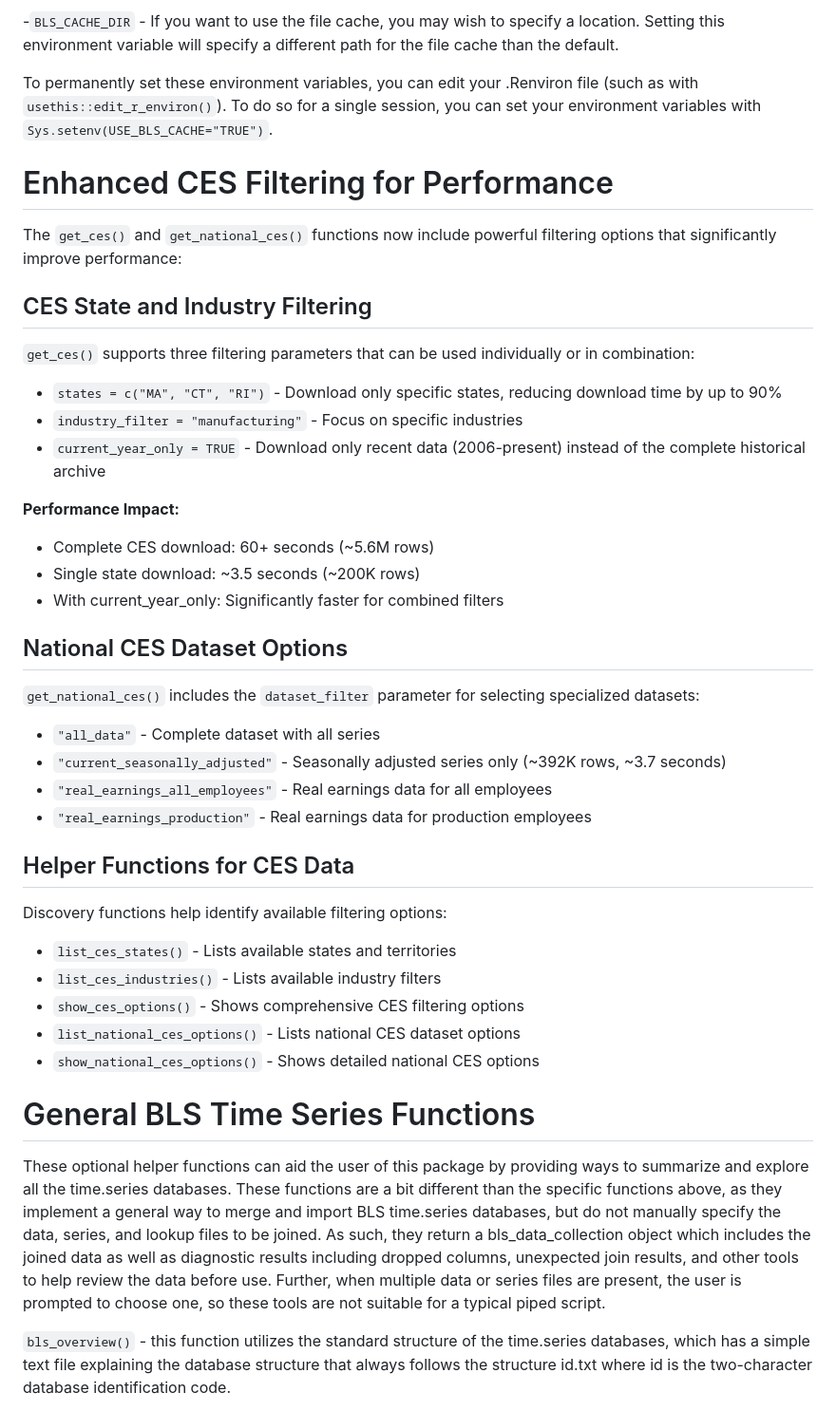
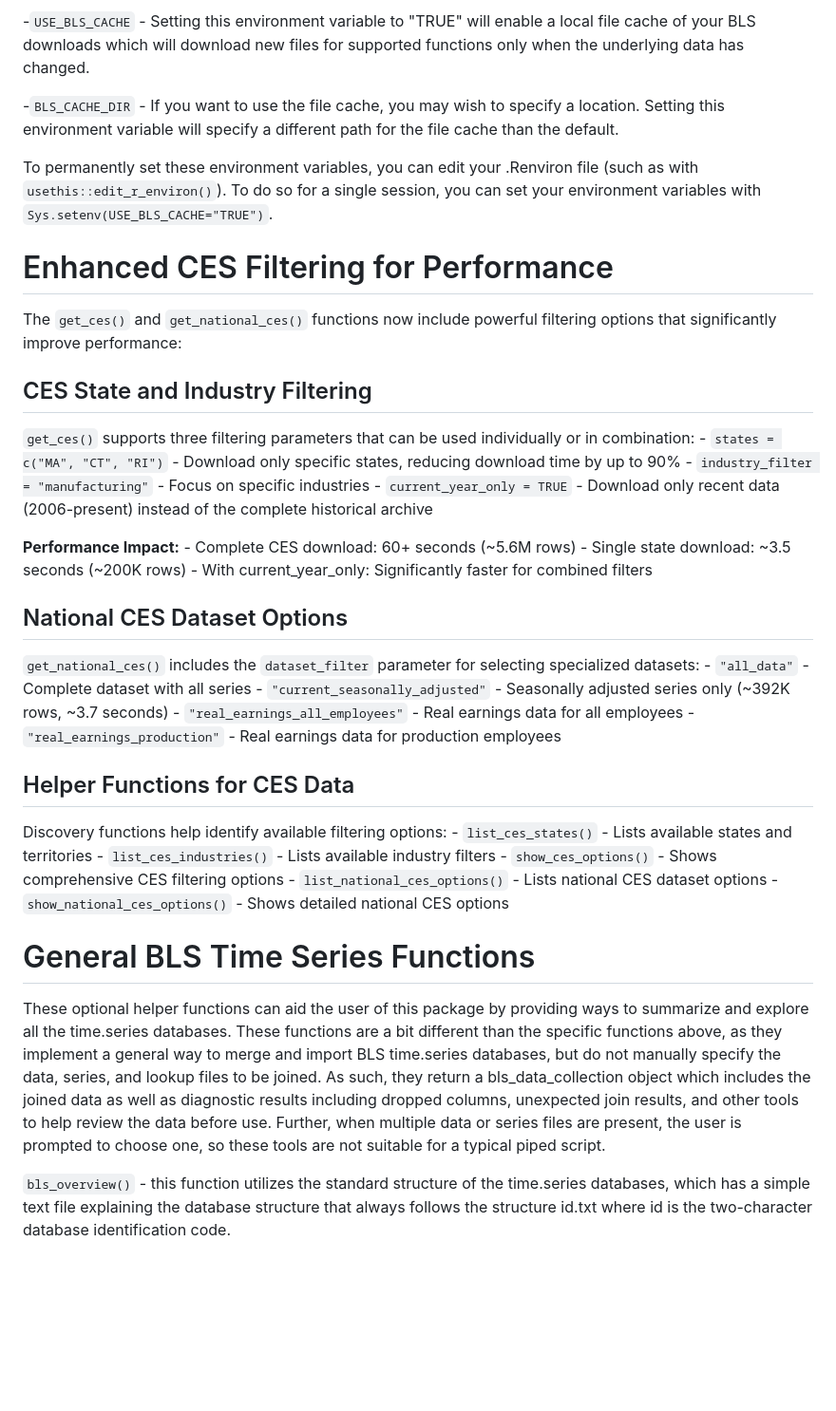
Before and after one commit to schmidtDETR/BLSloadR, a Markdown page: README.md, the part around one of its changes. Shown at 95% size. Drawn GitHub-style; blank space fills up the shorter version.

```diff
--- a/README.md
+++ b/README.md
@@ -34,5 +36,7 @@ BLSloadR will typically work by default without any cusomization.  However, ther
 
--`BLS_CACHE_DIR` - If you want to use the file cache, you may wish to specify a location.  Setting this environment variable will specify a different path for the file cache than the default.
+\-`USE_BLS_CACHE` - Setting this environment variable to "TRUE" will enable a local file cache of your BLS downloads which will download new files for supported functions only when the underlying data has changed.
+
+\-`BLS_CACHE_DIR` - If you want to use the file cache, you may wish to specify a location. Setting this environment variable will specify a different path for the file cache than the default.
 
 To permanently set these environment variables, you can edit your .Renviron file (such as with `usethis::edit_r_environ()`). To do so for a single session, you can set your environment variables with `Sys.setenv(USE_BLS_CACHE="TRUE")`.
 
@@ -41,33 +45,22 @@ To permanently set these environment variables, you can edit your .Renviron file
 The `get_ces()` and `get_national_ces()` functions now include powerful filtering options that significantly improve performance:
 
 ## CES State and Industry Filtering
-`get_ces()` supports three filtering parameters that can be used individually or in combination:
-- `states = c("MA", "CT", "RI")` - Download only specific states, reducing download time by up to 90%
-- `industry_filter = "manufacturing"` - Focus on specific industries
-- `current_year_only = TRUE` - Download only recent data (2006-present) instead of the complete historical archive
 
-**Performance Impact:**
-- Complete CES download: 60+ seconds (~5.6M rows)
-- Single state download: ~3.5 seconds (~200K rows)
-- With current_year_only: Significantly faster for combined filters
+`get_ces()` supports three filtering parameters that can be used individually or in combination: - `states = c("MA", "CT", "RI")` - Download only specific states, reducing download time by up to 90% - `industry_filter = "manufacturing"` - Focus on specific industries - `current_year_only = TRUE` - Download only recent data (2006-present) instead of the complete historical archive
+
+**Performance Impact:** - Complete CES download: 60+ seconds (\~5.6M rows) - Single state download: \~3.5 seconds (\~200K rows) - With current_year_only: Significantly faster for combined filters
 
 ## National CES Dataset Options
-`get_national_ces()` includes the `dataset_filter` parameter for selecting specialized datasets:
-- `"all_data"` - Complete dataset with all series
-- `"current_seasonally_adjusted"` - Seasonally adjusted series only (~392K rows, ~3.7 seconds)
-- `"real_earnings_all_employees"` - Real earnings data for all employees
-- `"real_earnings_production"` - Real earnings data for production employees
+
+`get_national_ces()` includes the `dataset_filter` parameter for selecting specialized datasets: - `"all_data"` - Complete dataset with all series - `"current_seasonally_adjusted"` - Seasonally adjusted series only (\~392K rows, \~3.7 seconds) - `"real_earnings_all_employees"` - Real earnings data for all employees - `"real_earnings_production"` - Real earnings data for production employees
 
 ## Helper Functions for CES Data
-Discovery functions help identify available filtering options:
-- `list_ces_states()` - Lists available states and territories
-- `list_ces_industries()` - Lists available industry filters
-- `show_ces_options()` - Shows comprehensive CES filtering options
-- `list_national_ces_options()` - Lists national CES dataset options
-- `show_national_ces_options()` - Shows detailed national CES options
+
+Discovery functions help identify available filtering options: - `list_ces_states()` - Lists available states and territories - `list_ces_industries()` - Lists available industry filters - `show_ces_options()` - Shows comprehensive CES filtering options - `list_national_ces_options()` - Lists national CES dataset options - `show_national_ces_options()` - Shows detailed national CES options
 
 # General BLS Time Series Functions
-These optional helper functions can aid the user of this package by providing ways to summarize and explore all the time.series databases. These functions are a bit different than the specific functions above, as they implement a general way to merge and import BLS time.series databases, but do not manually specify the data, series, and lookup files to be joined.  As such, they return a bls_data_collection object which includes the joined data as well as diagnostic results including dropped columns, unexpected join results, and other tools to help review the data before use.  Further, when multiple data or series files are present, the user is prompted to choose one, so these tools are not suitable for a typical piped script.
+
+These optional helper functions can aid the user of this package by providing ways to summarize and explore all the time.series databases. These functions are a bit different than the specific functions above, as they implement a general way to merge and import BLS time.series databases, but do not manually specify the data, series, and lookup files to be joined. As such, they return a bls_data_collection object which includes the joined data as well as diagnostic results including dropped columns, unexpected join results, and other tools to help review the data before use. Further, when multiple data or series files are present, the user is prompted to choose one, so these tools are not suitable for a typical piped script.
 
 `bls_overview()` - this function utilizes the standard structure of the time.series databases, which has a simple text file explaining the database structure that always follows the structure id.txt where id is the two-character database identification code.
 
```
Also changed, not shown: other parts of README.md (+18 -16 lines).
